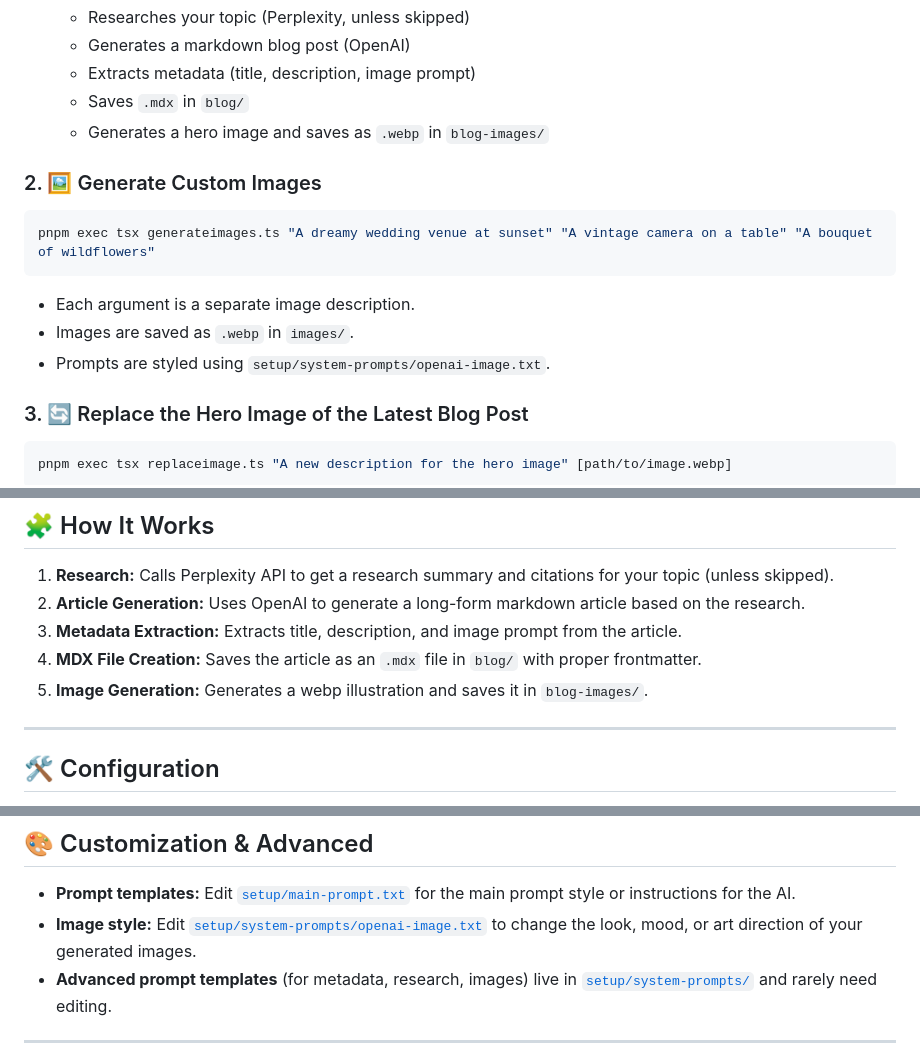
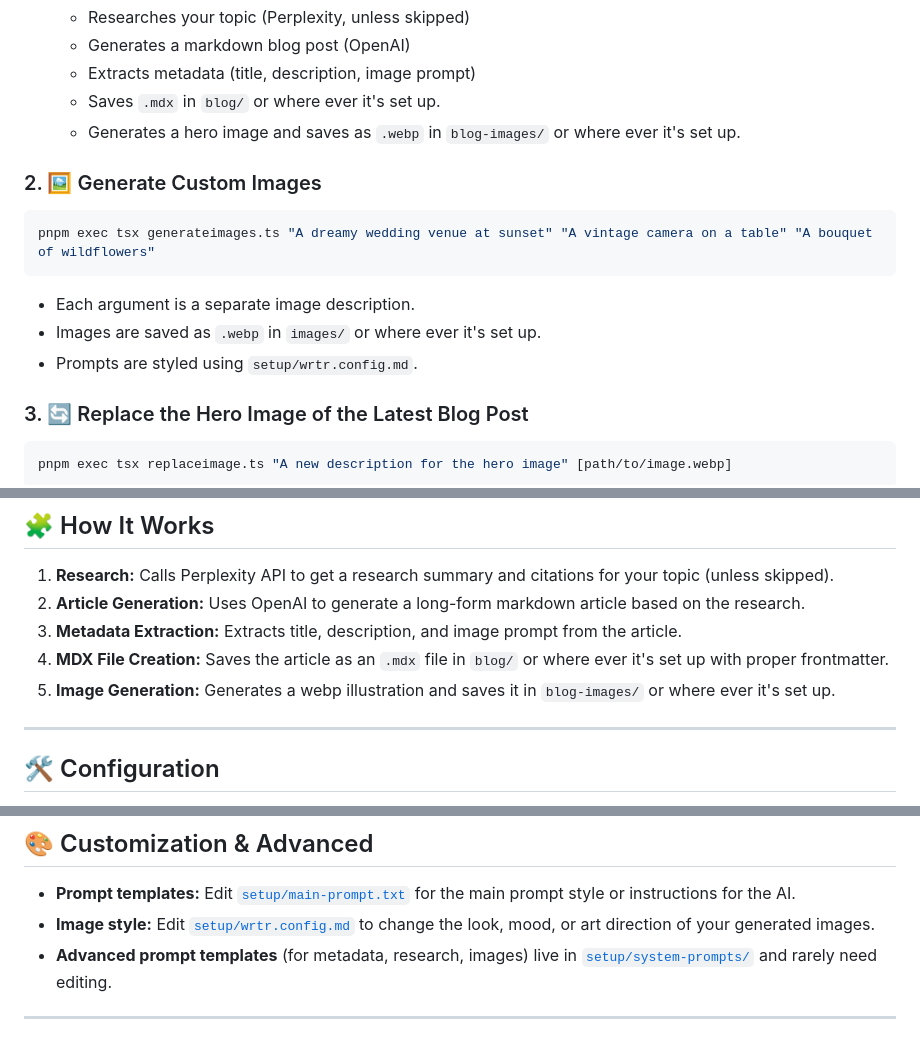
Before and after one commit to titofebus/wrtr, a Markdown page: README.md, 3 parts joined by grey strips. Rendered like a GitHub page.

Commit message:
Update project files

````diff
--- a/README.md
+++ b/README.md
@@ -55,8 +55,8 @@ pnpm exec tsx writeforme.ts "Your Blog Title" "A short description of your blog
   - Researches your topic (Perplexity, unless skipped)
   - Generates a markdown blog post (OpenAI)
   - Extracts metadata (title, description, image prompt)
-  - Saves `.mdx` in `blog/`
-  - Generates a hero image and saves as `.webp` in `blog-images/`
+  - Saves `.mdx` in `blog/` or where ever it's set up.
+  - Generates a hero image and saves as `.webp` in `blog-images/` or where ever it's set up.
 
 ### 2. 🖼️ Generate Custom Images
 
@@ -64,8 +64,8 @@ pnpm exec tsx writeforme.ts "Your Blog Title" "A short description of your blog
 pnpm exec tsx generateimages.ts "A dreamy wedding venue at sunset" "A vintage camera on a table" "A bouquet of wildflowers"
 ```
 - Each argument is a separate image description.
-- Images are saved as `.webp` in `images/`.
-- Prompts are styled using `setup/system-prompts/openai-image.txt`.
+- Images are saved as `.webp` in `images/` or where ever it's set up.
+- Prompts are styled using `setup/wrtr.config.md`.
 
 ### 3. 🔄 Replace the Hero Image of the Latest Blog Post
 
@@ -83,8 +83,8 @@ pnpm exec tsx replaceimage.ts "A new description for the hero image" [path/to/im
 1. **Research:** Calls Perplexity API to get a research summary and citations for your topic (unless skipped).
 2. **Article Generation:** Uses OpenAI to generate a long-form markdown article based on the research.
 3. **Metadata Extraction:** Extracts title, description, and image prompt from the article.
-4. **MDX File Creation:** Saves the article as an `.mdx` file in `blog/` with proper frontmatter.
-5. **Image Generation:** Generates a webp illustration and saves it in `blog-images/`.
+4. **MDX File Creation:** Saves the article as an `.mdx` file in `blog/` or where ever it's set up with proper frontmatter.
+5. **Image Generation:** Generates a webp illustration and saves it in `blog-images/` or where ever it's set up.
 
 ---
 
@@ -100,7 +100,7 @@ pnpm exec tsx replaceimage.ts "A new description for the hero image" [path/to/im
 ## 🎨 Customization & Advanced
 
 - **Prompt templates:** Edit [`setup/main-prompt.txt`](./setup/main-prompt.txt) for the main prompt style or instructions for the AI.
-- **Image style:** Edit [`setup/system-prompts/openai-image.txt`](./setup/system-prompts/openai-image.txt) to change the look, mood, or art direction of your generated images.
+- **Image style:** Edit [`setup/wrtr.config.md`](./setup/wrtr.config.md) to change the look, mood, or art direction of your generated images.
 - **Advanced prompt templates** (for metadata, research, images) live in [`setup/system-prompts/`](./setup/system-prompts/) and rarely need editing.
 
 ---
````
